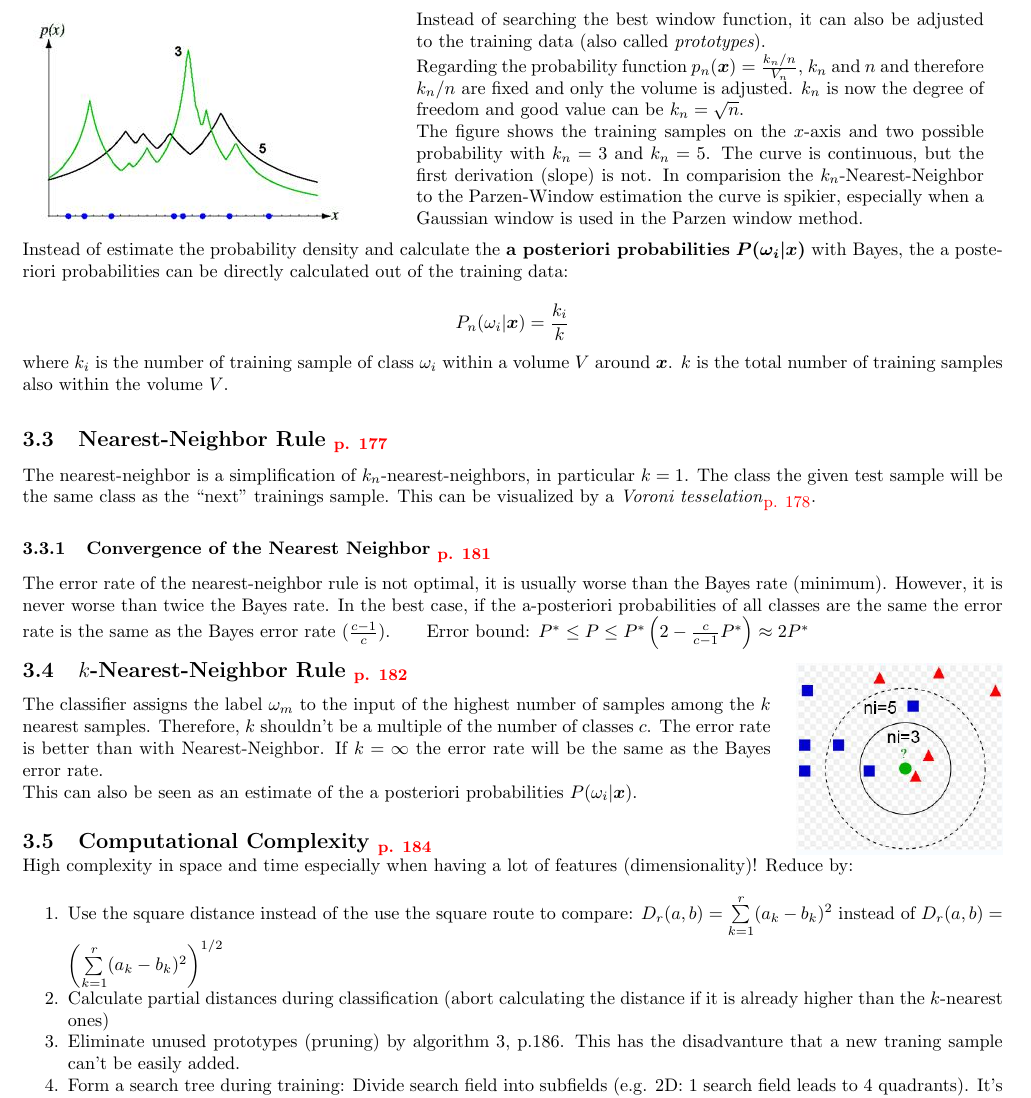
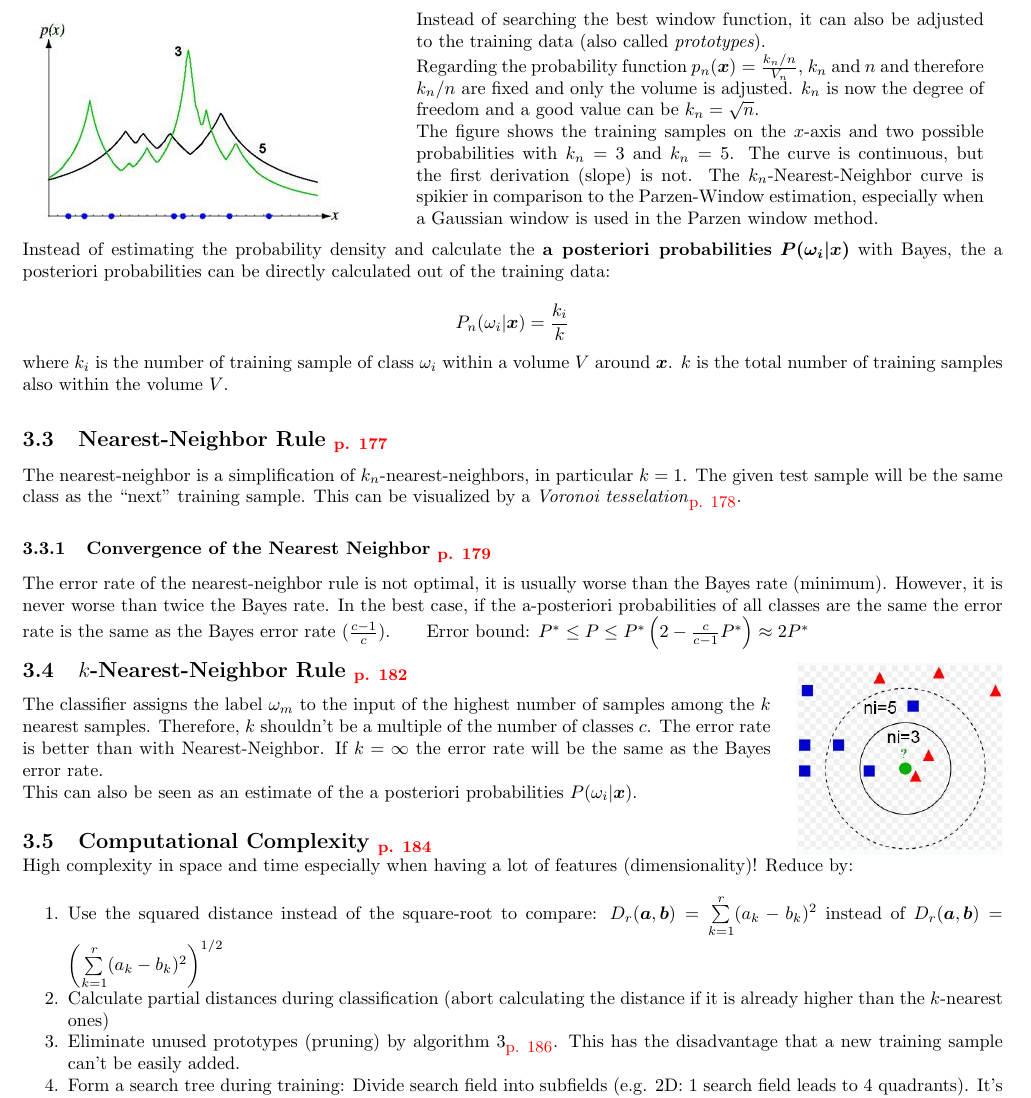
Before and after one commit to HSR-Stud/PatClass, a LaTeX document (PatClass.tex, which reads files/nonparametric_techniques.tex): part of page 9 of 19, cut so that both start at the same text. Compiled offline with pdfLaTeX.

Commit message:
small changes/corrections in third chapter

```diff
--- a/files/nonparametric_techniques.tex
+++ b/files/nonparametric_techniques.tex
@@ -87,16 +87,16 @@
 
           Regarding the probability function $p_n(\bm{x}) = \frac{k_n/n}{V_n}$, $k_n$ and $n$
           and therefore $k_n/n$ are fixed and only the volume is adjusted. $k_n$ is now the degree
-          of freedom and good value can be $k_n = \sqrt{n}$.
+          of freedom and a good value can be $k_n = \sqrt{n}$.
 
-          The figure shows the training samples on the $x$-axis and two possible probability
+          The figure shows the training samples on the $x$-axis and two possible probabilities
           with $k_n=3$ and $k_n=5$. The curve is continuous, but the first derivation (slope) is not.
-          In comparision the $k_n$-Nearest-Neighbor to the Parzen-Window estimation the curve is spikier, especially when a Gaussian window is used
+          The $k_n$-Nearest-Neighbor curve is spikier in comparison to the Parzen-Window estimation, especially when a Gaussian window is used
           in the Parzen window method.
           }
     \end{tabular}
     \vspace{3mm}\\
-    Instead of estimate the probability density and calculate the \textbf{a posteriori probabilities} $\bm {P(\omega_i | \bm x)}$ with Bayes, the a posteriori
+    Instead of estimating the probability density and calculate the \textbf{a posteriori probabilities} $\bm {P(\omega_i | \bm x)}$ with Bayes, the a posteriori
     probabilities can be directly calculated out of the training data:\\
     $$ P_n(\omega_i|\bm x)=\frac{k_i}{k}$$
     where $k_i$ is the number of training sample of class $\omega_i$ within a volume $V$ around $\bm x$.
@@ -105,10 +105,10 @@
 
   \skriptsubsection{Nearest-Neighbor Rule}{177}
   	The nearest-neighbor is a simplification of $k_n$-nearest-neighbors, in particular $k=1$.
-  	The class the given test sample will be the same class as the ``next'' trainings sample.
-  	This can be visualized by a \emph{Voroni tesselation}\formelbuch{178}.
+  	The given test sample will be the same class as the ``next'' training sample.
+  	This can be visualized by a \emph{Voronoi tesselation}\formelbuch{178}.
 
-  	\skriptsubsubsection{Convergence of the Nearest Neighbor}{181}
+  	\skriptsubsubsection{Convergence of the Nearest Neighbor}{179}
     The error rate of the nearest-neighbor rule is not optimal, it is usually worse than the Bayes
     rate (minimum). However, it is never worse than twice the Bayes rate.
     In the best case, if the a-posteriori probabilities of all classes are the same
@@ -133,11 +133,11 @@
     High complexity in space and time especially when having a lot of features (dimensionality)!
     Reduce by:
     \begin{aufzaehlung}
-    	\item Use the square distance instead of the use the square route to compare: $D_r(a,b)=\sum\limits_{k=1}^r(a_k-b_k)^2$
-    	instead of  $D_r(a,b)=\left(\sum\limits_{k=1}^r(a_k-b_k)^2\right)^{1/2}$
+    	\item Use the squared distance instead of the square-root to compare: $D_r(\bm{a},\bm{b})=\sum\limits_{k=1}^r(a_k-b_k)^2$
+    	instead of  $D_r(\bm{a},\bm{b})=\left(\sum\limits_{k=1}^r(a_k-b_k)^2\right)^{1/2}$
     	\item Calculate partial distances during classification (abort calculating the distance if it
     	is already higher than the $k$-nearest ones)
-    	\item Eliminate unused prototypes (pruning) by algorithm 3, p.186. This has the disadvanture that a new traning sample can't be easily added.
+    	\item Eliminate unused prototypes (pruning) by algorithm 3\formelbuch{186}. This has the disadvantage that a new training sample can't be easily added.
     	\item Form a search tree during training: Divide search field into subfields (e.g. 2D:
     	1 search field leads to 4 quadrants). It's much faster, but does not necessarily yield to the best solution.
     \end{aufzaehlung}
```
Also changed, not shown: files/nonparametric_techniques.tex (12 more changed lines).
